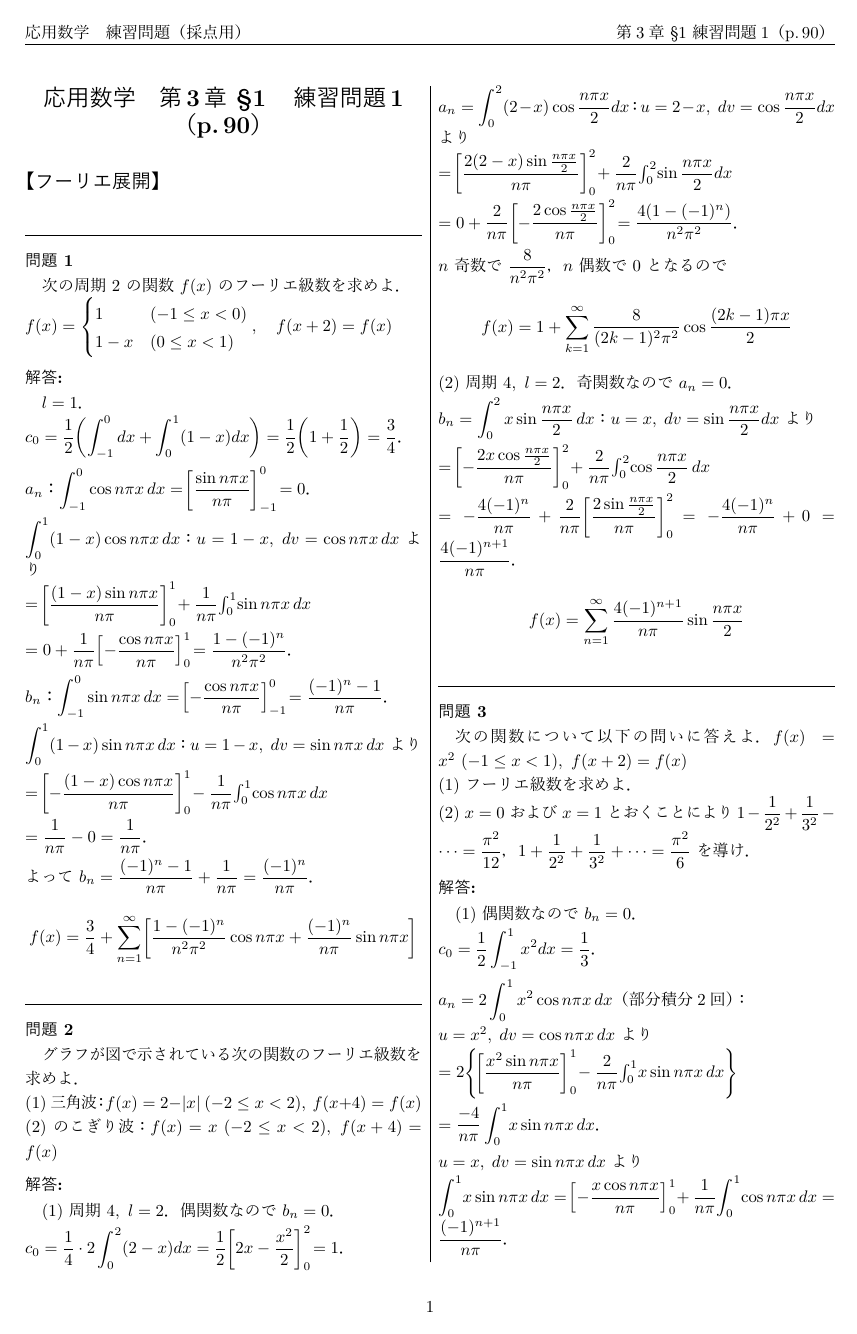
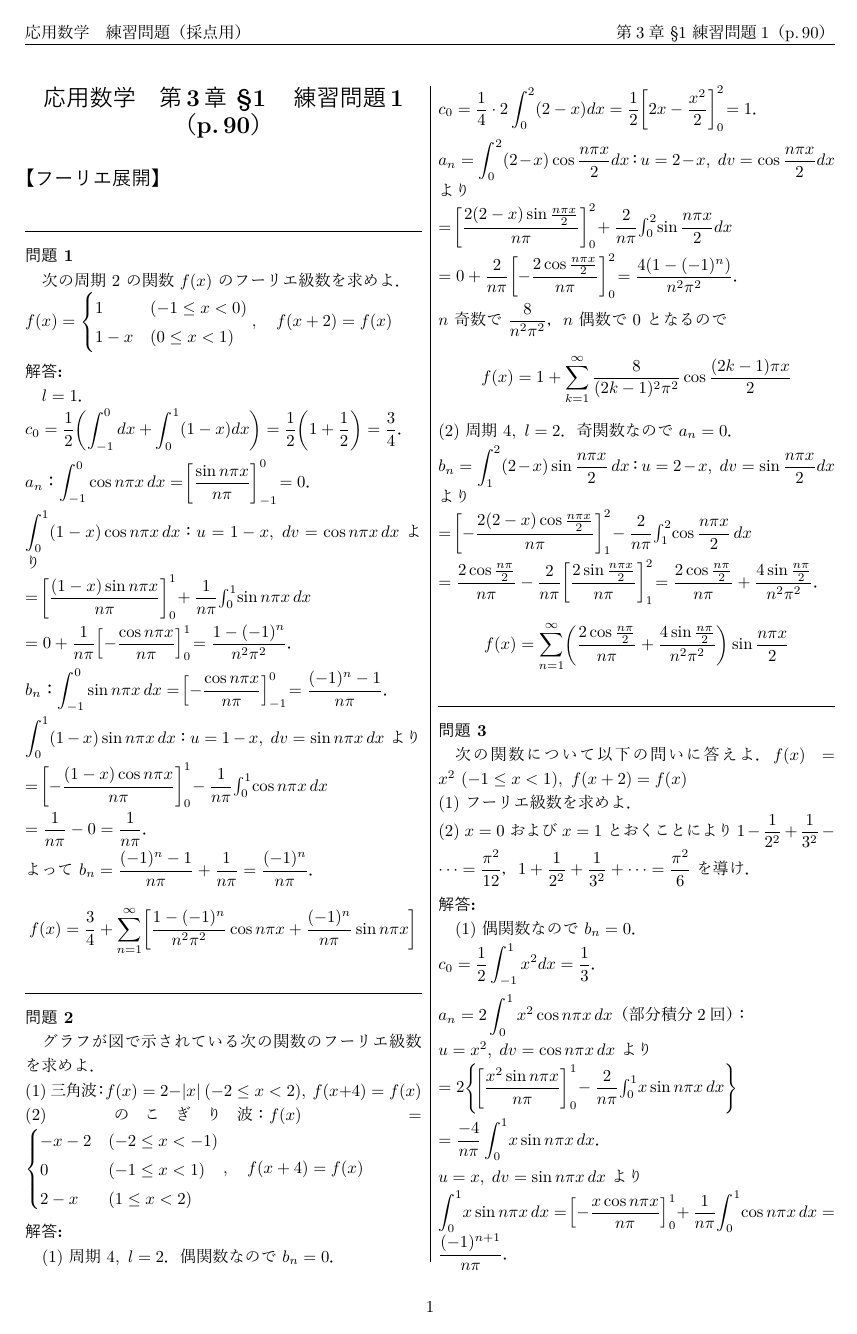
Before and after one commit to Inazumi35/applied-mathematics-2026, a LaTeX document (lecture/practice/practice_ch3_s1.tex): page 1 of 2. The pictures show the PDF file lecture/practice/practice_ch3_s1.pdf that the author committed with the source.

Commit message:
fix practice_ch3_s1: correct 問2(2) sawtooth wave definition and answer
- Problem: f(x)=x on (-2,2) → piecewise: -x-2 / 0 / 2-x with zero on (-1,1)
- Answer: recompute b_n = integral of (2-x)sin(nπx/2) on [1,2]

Co-Authored-By: Claude Sonnet 4.6 <noreply@anthropic.com>

```diff
--- a/lecture/practice/practice_ch3_s1.tex
+++ b/lecture/practice/practice_ch3_s1.tex
@@ -48,7 +48,8 @@ $= \dfrac{1}{n\pi} - 0 = \dfrac{1}{n\pi}$．\\[2pt]
 \mondai{2}{
 グラフが図で示されている次の関数のフーリエ級数を求めよ．\\
 (1) 三角波：$f(x) = 2 - |x|\ (-2 \leq x < 2),\ f(x+4) = f(x)$\\
-(2) のこぎり波：$f(x) = x\ (-2 \leq x < 2),\ f(x+4) = f(x)$
+(2) のこぎり波：
+$f(x) = \begin{cases} -x-2 & (-2 \leq x < -1) \\ 0 & (-1 \leq x < 1) \\ 2-x & (1 \leq x < 2) \end{cases},\quad f(x+4) = f(x)$
 }
 \kotae{
 (1) 周期 $4,\ l=2$．偶関数なので $b_n=0$．\\[2pt]
@@ -65,9 +66,8 @@ $n$ 奇数で $\dfrac{8}{n^2\pi^2}$，$n$ 偶数で $0$ となるので
   f(x) = 1 + \sum_{k=1}^\infty \dfrac{8}{(2k-1)^2\pi^2}\cos\dfrac{(2k-1)\pi x}{2}
 \]
 (2) 周期 $4,\ l=2$．奇関数なので $a_n=0$．\\[2pt]
-$b_n = \displaystyle\int_0^2 x\sin\dfrac{n\pi x}{2}\,dx$：$u=x,\;dv=\sin\dfrac{n\pi x}{2}dx$ より\\[2pt]
-$= \!\left[-\dfrac{2x\cos\frac{n\pi x}{2}}{n\pi}\right]_0^2\!
-  + \dfrac{2}{n\pi}\!\int_0^2\!\cos\dfrac{n\pi x}{2}\,dx$\\[2pt]
-$= -\dfrac{4(-1)^n}{n\pi}
-  + \dfrac{2}{n\pi}\!\left[\dfrac{2\sin\frac{n\pi x}{2}}{n\pi}\right]_0^2\!
-  = -\dfrac{4(-1)^n}{n\pi} + 0 = \dfrac{4(-1)^{n+1}}{n\pi}$．
+$b_n = \displaystyle\int_1^2 (2-x)\sin\dfrac{n\pi x}{2}\,dx$：$u=2-x,\;dv=\sin\dfrac{n\pi x}{2}dx$ より\\[2pt]
+$= \!\left[-\dfrac{2(2-x)\cos\frac{n\pi x}{2}}{n\pi}\right]_1^2\!
+  - \dfrac{2}{n\pi}\!\int_1^2\!\cos\dfrac{n\pi x}{2}\,dx$\\[2pt]
+$= \dfrac{2\cos\frac{n\pi}{2}}{n\pi}
+  - \dfrac{2}{n\pi}\!\left[\dfrac{2\sin\frac{n\pi x}{2}}{n\pi}\right]_1^2\!
```
Also changed, not shown: lecture/practice/practice_ch3_s1.pdf, lecture/practice/practice_ch3_s1.tex (3 more changed lines).
